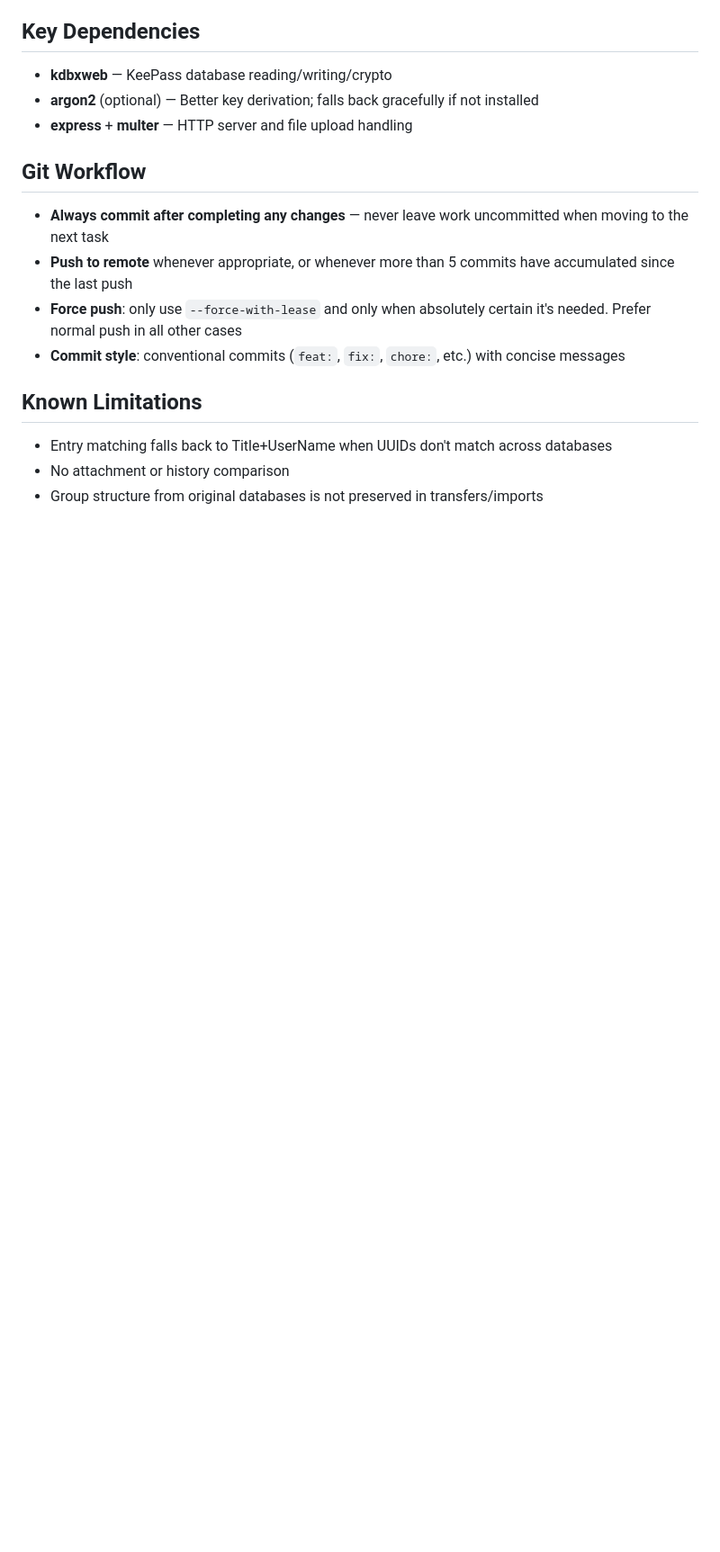
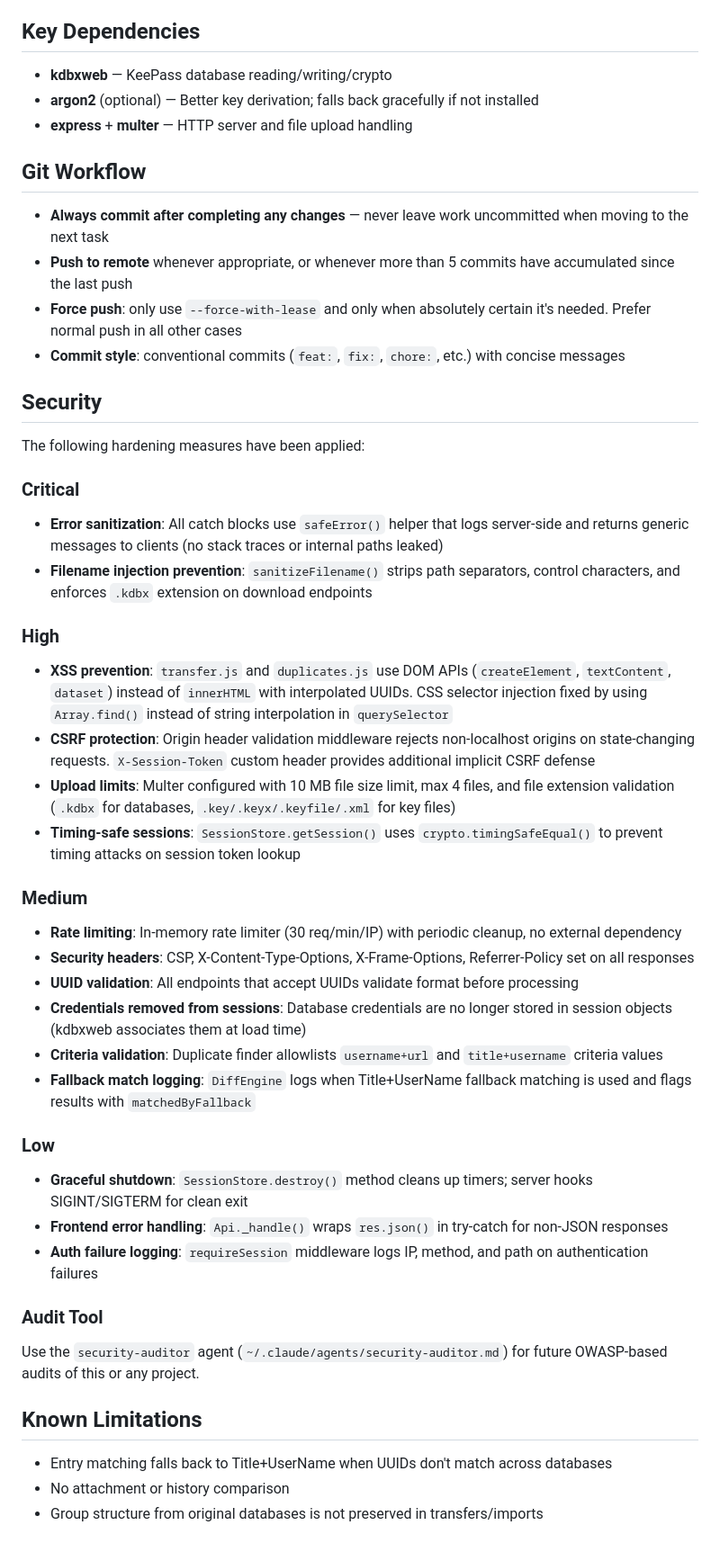
Before and after one commit to smolkapps/kdbx-diff, a Markdown page: CLAUDE.md, the part around the change. Shown at 90% size. Rendered like a GitHub page; blank space fills up the shorter version.

Commit message:
chore: document security hardening measures in CLAUDE.md
Add Security section listing all applied hardening measures by severity tier
(Critical, High, Medium, Low) with descriptions of each fix.

```diff
--- a/CLAUDE.md
+++ b/CLAUDE.md
@@ -66,6 +66,36 @@ Tabbed SPA: **Compare** | **Transfer** | **Duplicates** | **Import**
 - **Force push**: only use `--force-with-lease` and only when absolutely certain it's needed. Prefer normal push in all other cases
 - **Commit style**: conventional commits (`feat:`, `fix:`, `chore:`, etc.) with concise messages
 
+## Security
+
+The following hardening measures have been applied:
+
+### Critical
+- **Error sanitization**: All catch blocks use `safeError()` helper that logs server-side and returns generic messages to clients (no stack traces or internal paths leaked)
+- **Filename injection prevention**: `sanitizeFilename()` strips path separators, control characters, and enforces `.kdbx` extension on download endpoints
+
+### High
+- **XSS prevention**: `transfer.js` and `duplicates.js` use DOM APIs (`createElement`, `textContent`, `dataset`) instead of `innerHTML` with interpolated UUIDs. CSS selector injection fixed by using `Array.find()` instead of string interpolation in `querySelector`
+- **CSRF protection**: Origin header validation middleware rejects non-localhost origins on state-changing requests. `X-Session-Token` custom header provides additional implicit CSRF defense
+- **Upload limits**: Multer configured with 10 MB file size limit, max 4 files, and file extension validation (`.kdbx` for databases, `.key/.keyx/.keyfile/.xml` for key files)
+- **Timing-safe sessions**: `SessionStore.getSession()` uses `crypto.timingSafeEqual()` to prevent timing attacks on session token lookup
+
+### Medium
+- **Rate limiting**: In-memory rate limiter (30 req/min/IP) with periodic cleanup, no external dependency
+- **Security headers**: CSP, X-Content-Type-Options, X-Frame-Options, Referrer-Policy set on all responses
+- **UUID validation**: All endpoints that accept UUIDs validate format before processing
+- **Credentials removed from sessions**: Database credentials are no longer stored in session objects (kdbxweb associates them at load time)
+- **Criteria validation**: Duplicate finder allowlists `username+url` and `title+username` criteria values
+- **Fallback match logging**: `DiffEngine` logs when Title+UserName fallback matching is used and flags results with `matchedByFallback`
+
+### Low
+- **Graceful shutdown**: `SessionStore.destroy()` method cleans up timers; server hooks SIGINT/SIGTERM for clean exit
+- **Frontend error handling**: `Api._handle()` wraps `res.json()` in try-catch for non-JSON responses
+- **Auth failure logging**: `requireSession` middleware logs IP, method, and path on authentication failures
+
+### Audit Tool
+Use the `security-auditor` agent (`~/.claude/agents/security-auditor.md`) for future OWASP-based audits of this or any project.
+
 ## Known Limitations
 
 - Entry matching falls back to Title+UserName when UUIDs don't match across databases
```
